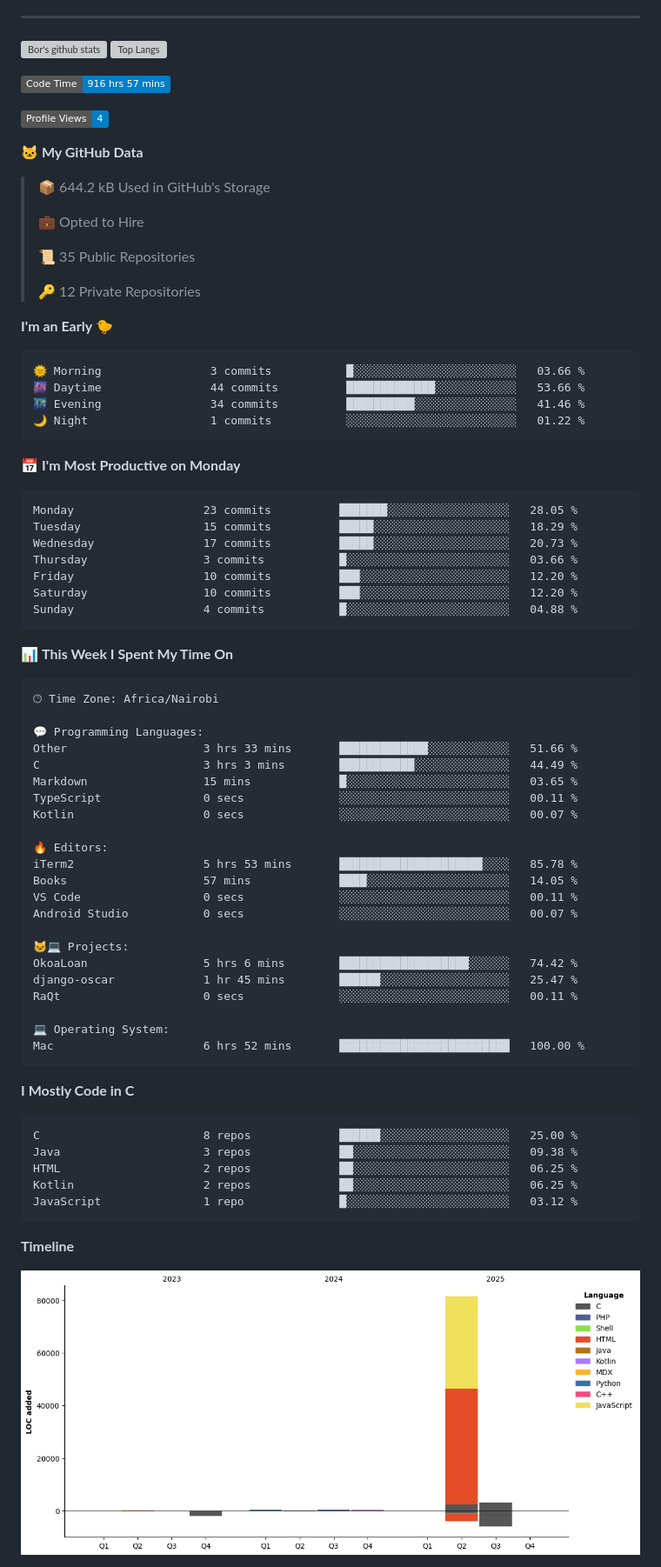
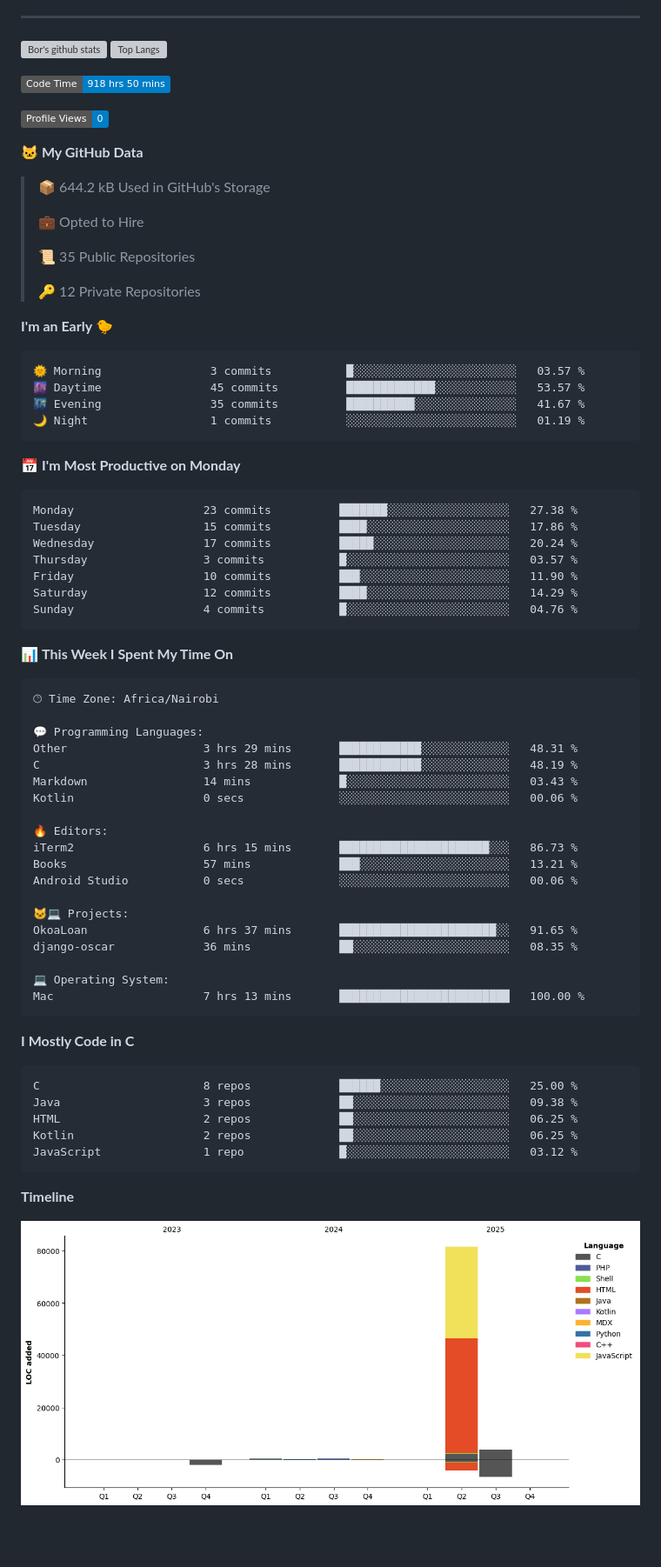
Before and after one commit to sirbor/Sirbor, a Markdown page: readme.md, the part around one of its changes. Shown at 87% size. Drawn GitHub-style; pictures changed too: assets/bar_graph.png; badges without logos; blank space fills up the shorter version; grey boxes are pictures that could not be loaded.

Commit message:
Updated with Dev Metrics

````diff
--- a/readme.md
+++ b/readme.md
@@ -22,9 +22,9 @@
 [![Top Langs](https://github-readme-stats.vercel.app/api/top-langs/?username=sirbor&theme=material-palenight&hide=Jupyter&layout=compact)](https://github.com/anuraghazra/github-readme-stats)
 
 <!--START_SECTION:waka-->
-![Code Time](http://img.shields.io/badge/Code%20Time-916%20hrs%2057%20mins-blue)
+![Code Time](http://img.shields.io/badge/Code%20Time-918%20hrs%2050%20mins-blue)
 
-![Profile Views](http://img.shields.io/badge/Profile%20Views-4-blue)
+![Profile Views](http://img.shields.io/badge/Profile%20Views-0-blue)
 
 **🐱 My GitHub Data**
 
@@ -39,21 +39,21 @@
 **I'm an Early 🐤**
 
 ```text
-🌞 Morning                3 commits           █░░░░░░░░░░░░░░░░░░░░░░░░   03.66 %
-🌆 Daytime                44 commits          █████████████░░░░░░░░░░░░   53.66 %
-🌃 Evening                34 commits          ██████████░░░░░░░░░░░░░░░   41.46 %
-🌙 Night                  1 commits           ░░░░░░░░░░░░░░░░░░░░░░░░░   01.22 %
+🌞 Morning                3 commits           █░░░░░░░░░░░░░░░░░░░░░░░░   03.57 %
+🌆 Daytime                45 commits          █████████████░░░░░░░░░░░░   53.57 %
+🌃 Evening                35 commits          ██████████░░░░░░░░░░░░░░░   41.67 %
+🌙 Night                  1 commits           ░░░░░░░░░░░░░░░░░░░░░░░░░   01.19 %
 ```
 📅 **I'm Most Productive on Monday**
 
 ```text
-Monday                   23 commits          ███████░░░░░░░░░░░░░░░░░░   28.05 %
-Tuesday                  15 commits          █████░░░░░░░░░░░░░░░░░░░░   18.29 %
-Wednesday                17 commits          █████░░░░░░░░░░░░░░░░░░░░   20.73 %
-Thursday                 3 commits           █░░░░░░░░░░░░░░░░░░░░░░░░   03.66 %
-Friday                   10 commits          ███░░░░░░░░░░░░░░░░░░░░░░   12.20 %
-Saturday                 10 commits          ███░░░░░░░░░░░░░░░░░░░░░░   12.20 %
-Sunday                   4 commits           █░░░░░░░░░░░░░░░░░░░░░░░░   04.88 %
+Monday                   23 commits          ███████░░░░░░░░░░░░░░░░░░   27.38 %
+Tuesday                  15 commits          ████░░░░░░░░░░░░░░░░░░░░░   17.86 %
+Wednesday                17 commits          █████░░░░░░░░░░░░░░░░░░░░   20.24 %
+Thursday                 3 commits           █░░░░░░░░░░░░░░░░░░░░░░░░   03.57 %
+Friday                   10 commits          ███░░░░░░░░░░░░░░░░░░░░░░   11.90 %
+Saturday                 12 commits          ████░░░░░░░░░░░░░░░░░░░░░   14.29 %
+Sunday                   4 commits           █░░░░░░░░░░░░░░░░░░░░░░░░   04.76 %
 ```
 
 
@@ -63,25 +63,22 @@ Sunday                   4 commits           █░░░░░░░░░░
 🕑︎ Time Zone: Africa/Nairobi
 
 💬 Programming Languages:
-Other                    3 hrs 33 mins       █████████████░░░░░░░░░░░░   51.66 %
-C                        3 hrs 3 mins        ███████████░░░░░░░░░░░░░░   44.49 %
-Markdown                 15 mins             █░░░░░░░░░░░░░░░░░░░░░░░░   03.65 %
-TypeScript               0 secs              ░░░░░░░░░░░░░░░░░░░░░░░░░   00.11 %
-Kotlin                   0 secs              ░░░░░░░░░░░░░░░░░░░░░░░░░   00.07 %
+Other                    3 hrs 29 mins       ████████████░░░░░░░░░░░░░   48.31 %
+C                        3 hrs 28 mins       ████████████░░░░░░░░░░░░░   48.19 %
+Markdown                 14 mins             █░░░░░░░░░░░░░░░░░░░░░░░░   03.43 %
+Kotlin                   0 secs              ░░░░░░░░░░░░░░░░░░░░░░░░░   00.06 %
 
 🔥 Editors:
-iTerm2                   5 hrs 53 mins       █████████████████████░░░░   85.78 %
-Books                    57 mins             ████░░░░░░░░░░░░░░░░░░░░░   14.05 %
-VS Code                  0 secs              ░░░░░░░░░░░░░░░░░░░░░░░░░   00.11 %
-Android Studio           0 secs              ░░░░░░░░░░░░░░░░░░░░░░░░░   00.07 %
+iTerm2                   6 hrs 15 mins       ██████████████████████░░░   86.73 %
+Books                    57 mins             ███░░░░░░░░░░░░░░░░░░░░░░   13.21 %
+Android Studio           0 secs              ░░░░░░░░░░░░░░░░░░░░░░░░░   00.06 %
 
 🐱‍💻 Projects:
-OkoaLoan                 5 hrs 6 mins        ███████████████████░░░░░░   74.42 %
-django-oscar             1 hr 45 mins        ██████░░░░░░░░░░░░░░░░░░░   25.47 %
-RaQt                     0 secs              ░░░░░░░░░░░░░░░░░░░░░░░░░   00.11 %
+OkoaLoan                 6 hrs 37 mins       ███████████████████████░░   91.65 %
+django-oscar             36 mins             ██░░░░░░░░░░░░░░░░░░░░░░░   08.35 %
 
 💻 Operating System:
-Mac                      6 hrs 52 mins       █████████████████████████   100.00 %
+Mac                      7 hrs 13 mins       █████████████████████████   100.00 %
 ```
 
 **I Mostly Code in C**
````
Also changed, not shown: other parts of readme.md (+1 -1 lines).
